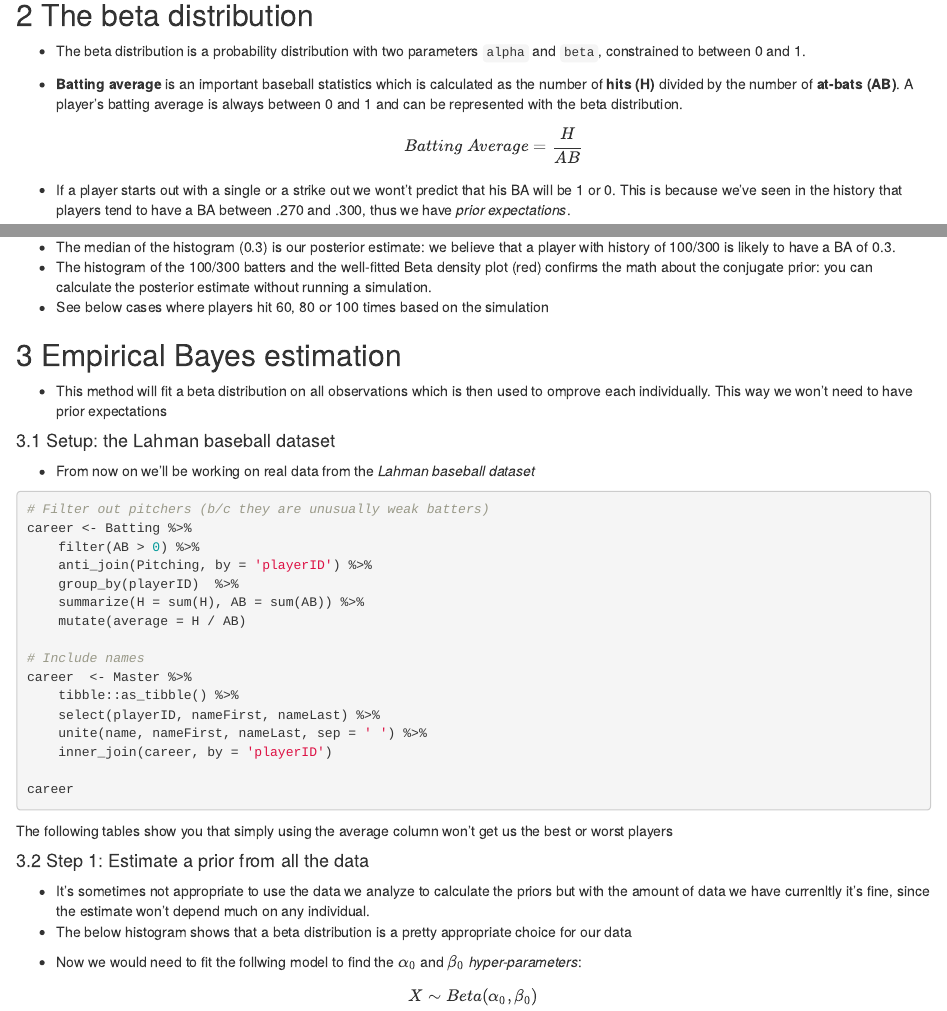
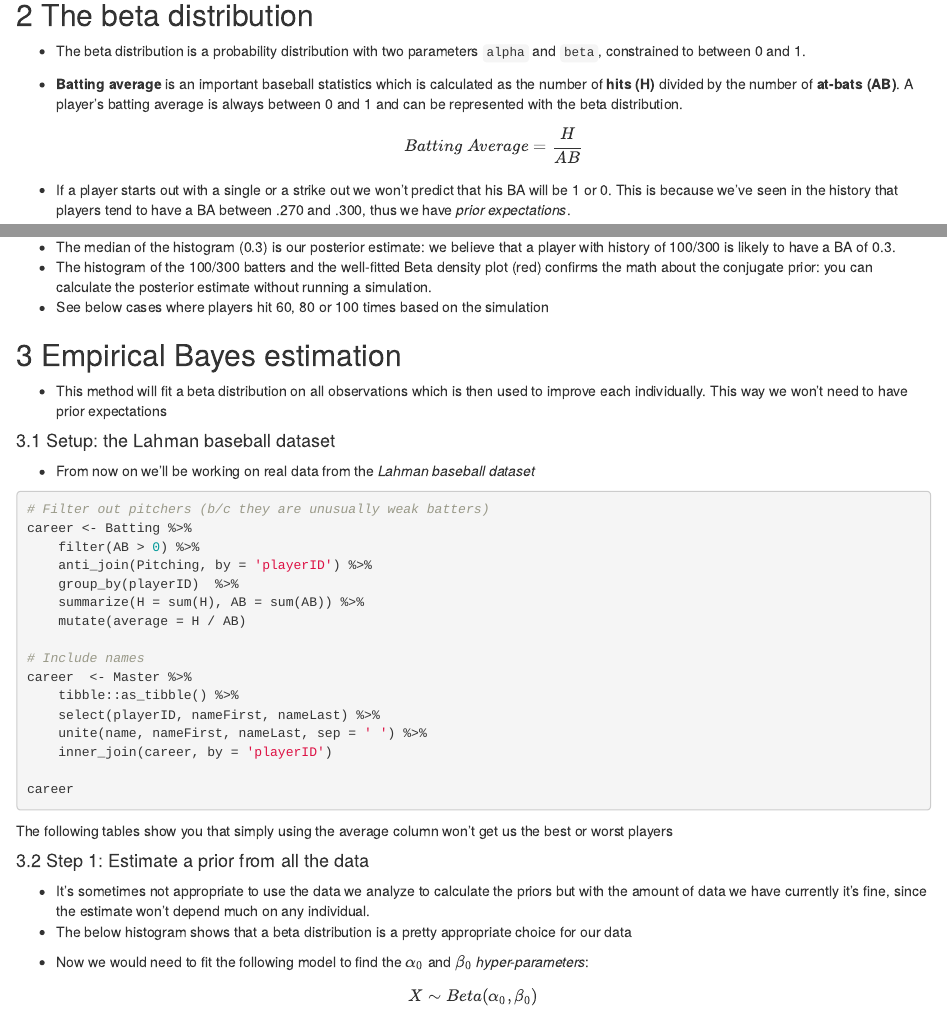
Before and after one commit to peteratemarsys/empirical-bayes, an R Markdown document (notes.rmd): the page in a window 1100 px wide, from 220 px down, and a second part further down, joined at a grey line. Rendered offline with R 4.5, knitr and Pandoc, with nearby package versions; the code chunks are not run, so their results and figures are left out.

Commit message:
Fix typos

````diff
--- a/notes.rmd
+++ b/notes.rmd
@@ -38,7 +38,7 @@ ggplot(beta_distro_dt, aes(x, beta_density_value, color = Parameters)) +
 
     \[Batting\ Average = \frac{H}{AB}\]
 
-  + If a player starts out with a single or a strike out we wont't predict that his BA will be 1 or 0. This is because we've seen in the history that players tend to have a BA between .270 and .300, thus we have *prior expectations*.
+  + If a player starts out with a single or a strike out we won't predict that his BA will be 1 or 0. This is because we've seen in the history that players tend to have a BA between .270 and .300, thus we have *prior expectations*.
 
     > The number of hits a player gets out of his at-bats is an example of a **binomial distribution**, which models a count of successes out of a total. Since it's a binomial, the best way to represent the prior expectations is with the beta distribution.
 
@@ -111,7 +111,7 @@ simulations %>%
 
 ## 3 Empirical Bayes estimation
 
-  + This method will fit a beta distribution on all observations which is then used to omprove each individually. This way we won't need to have prior expectations
+  + This method will fit a beta distribution on all observations which is then used to improve each individually. This way we won't need to have prior expectations
 
 #### 3.1 Setup: the Lahman baseball dataset
 
@@ -145,7 +145,7 @@ career %>% top_n(-5, average)
 
 #### 3.2 Step 1: Estimate a prior from all the data
 
-  + It's sometimes not appropriate to use the data we analyze to calculate the priors but with the amount of data we have currenltly it's fine, since the estimate won't depend much on any individual.
+  + It's sometimes not appropriate to use the data we analyze to calculate the priors but with the amount of data we have currently it's fine, since the estimate won't depend much on any individual.
   + The below histogram shows that a beta distribution is a pretty appropriate choice for our data
 
 ```{r 'histogram-of-BAs', echo=FALSE, warning=FALSE}
@@ -155,7 +155,7 @@ career %>%
         geom_histogram(bins = 50)
 ```
 
-  + Now we would need to fit the follwing model to find the $\alpha_0$ and $\beta_0$ *hyper-parameters*:
+  + Now we would need to fit the following model to find the $\alpha_0$ and $\beta_0$ *hyper-parameters*:
 
   \[ X \sim Beta(\alpha_0, \beta_0) \]
 
````
Also changed, not shown: notes.rmd (2 more changed lines).
